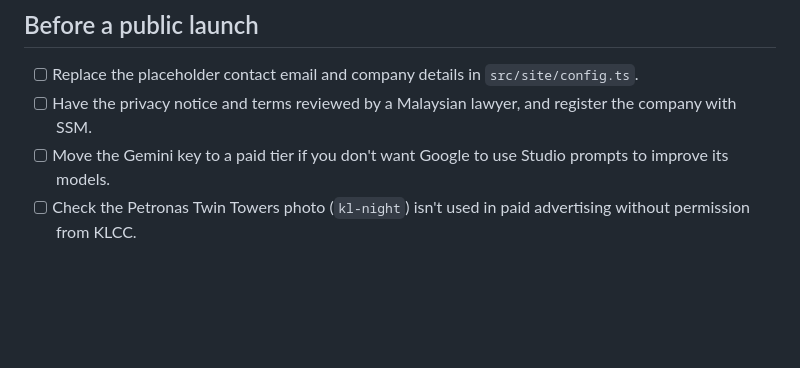
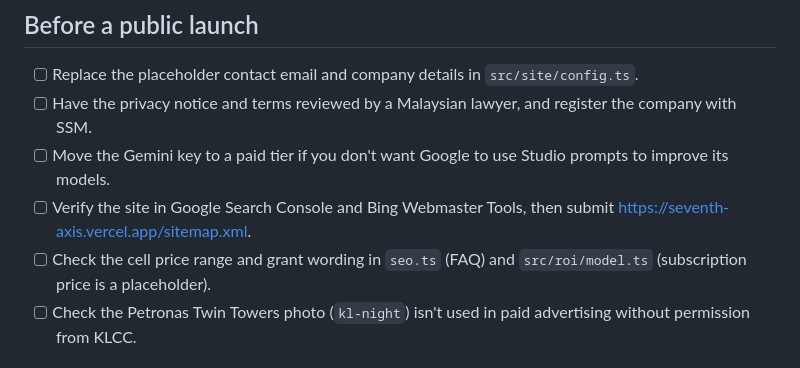
Before and after one commit to seventhaxisrobots/seventh-axis, a Markdown page: README.md, the part around the change. Drawn GitHub-style; blank space fills up the shorter version.

Commit message:
Update README checklist

```diff
--- a/README.md
+++ b/README.md
@@ -58,6 +58,8 @@ npm run waitlist:export
 - [ ] Replace the placeholder contact email and company details in `src/site/config.ts`.
 - [ ] Have the privacy notice and terms reviewed by a Malaysian lawyer, and register the company with SSM.
 - [ ] Move the Gemini key to a paid tier if you don't want Google to use Studio prompts to improve its models.
+- [ ] Verify the site in Google Search Console and Bing Webmaster Tools, then submit https://seventh-axis.vercel.app/sitemap.xml.
+- [ ] Check the cell price range and grant wording in `seo.ts` (FAQ) and `src/roi/model.ts` (subscription price is a placeholder).
 - [ ] Check the Petronas Twin Towers photo (`kl-night`) isn't used in paid advertising without permission from KLCC.
 
 ## Credits
```
